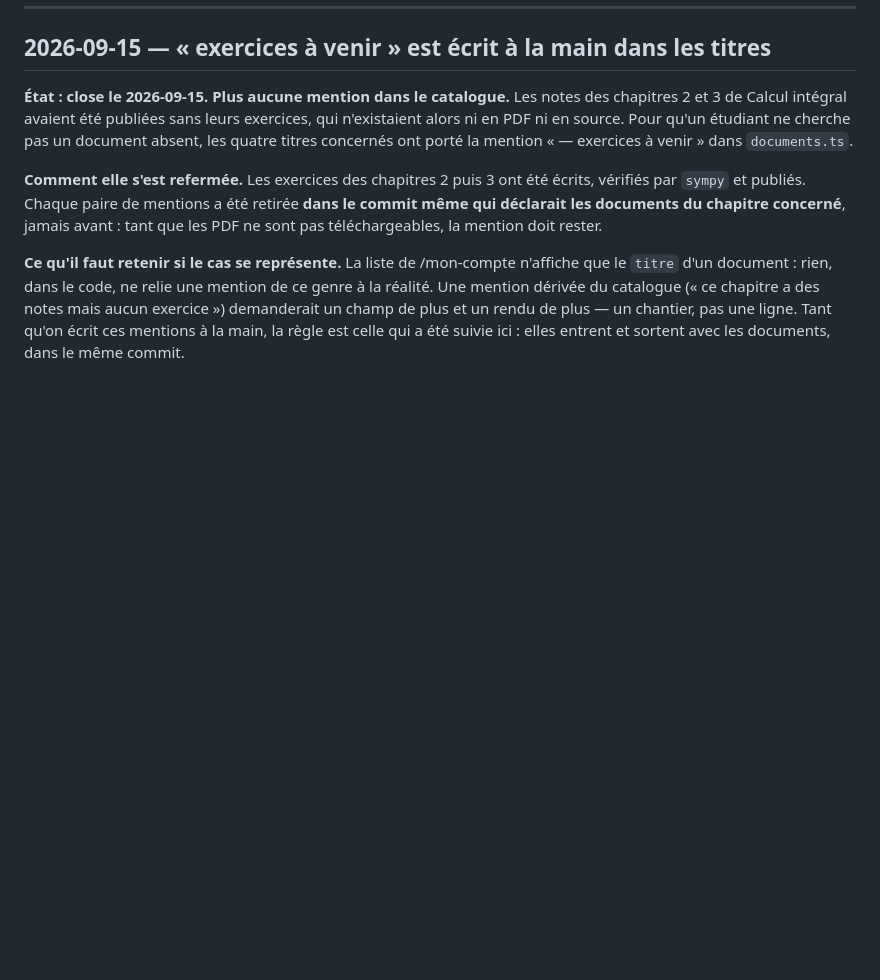
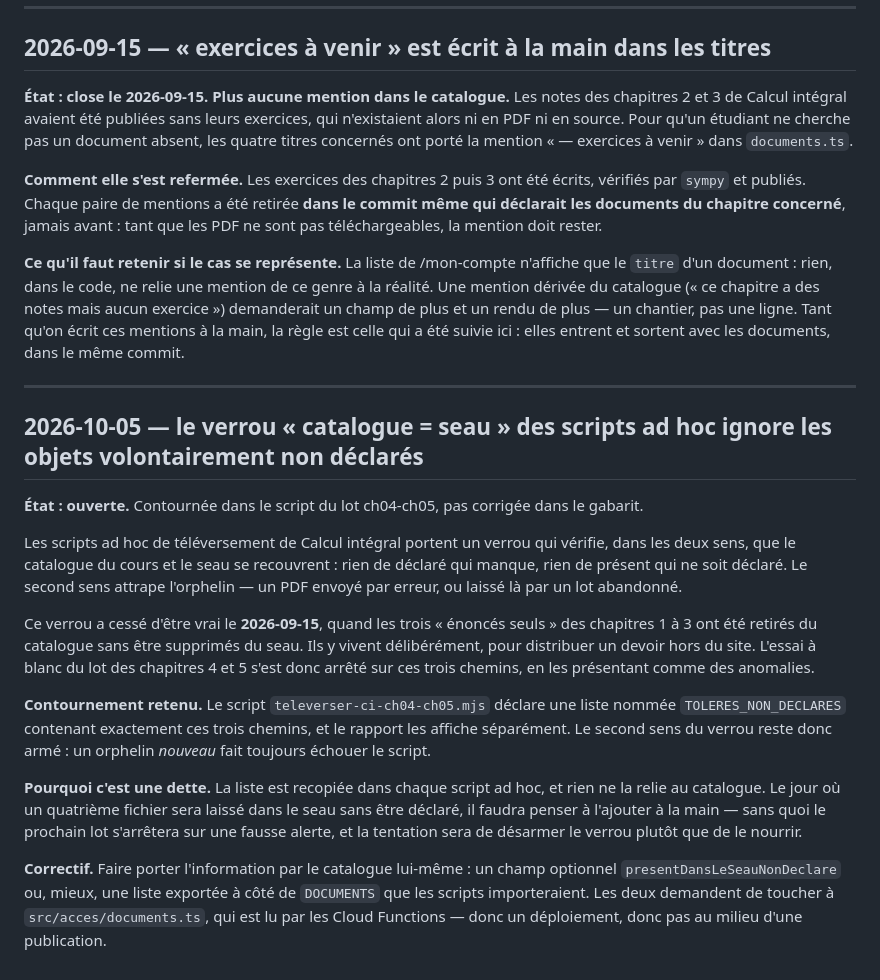
Before and after one commit to MathPratique/MathPratique.github.io, a Markdown page: DETTE-TECHNIQUE.md, the part around the change. Rendered like a GitHub page; blank space fills up the shorter version.

Commit message:
Inscrire la dette du verrou « catalogue = seau » des scripts ad hoc
L'essai a blanc du lot ch04-ch05 s'est arrete sur les trois « enonces
seuls » des chapitres 1 a 3, presentes comme des orphelins. Ils vivent
pourtant deliberement dans le seau depuis que leur declaration a ete
retiree le 2026-09-15 : le verrou date d'avant cette decision.

Contourne dans le script du lot par une liste nommee TOLERES_NON_DECLARES
contenant exactement ces trois chemins — le second sens du verrou reste
arme, un orphelin nouveau fait toujours echouer le script. La dette est
que cette liste est recopiee dans chaque script ad hoc sans lien avec le
catalogue.

```diff
--- a/DETTE-TECHNIQUE.md
+++ b/DETTE-TECHNIQUE.md
@@ -297,3 +297,39 @@ mention de ce genre à la réalité. Une mention dérivée du catalogue
 plus et un rendu de plus — un chantier, pas une ligne. Tant qu'on écrit ces
 mentions à la main, la règle est celle qui a été suivie ici : elles entrent
 et sortent avec les documents, dans le même commit.
+
+---
+
+## 2026-10-05 — le verrou « catalogue = seau » des scripts ad hoc ignore les objets volontairement non déclarés
+
+**État : ouverte.** Contournée dans le script du lot ch04-ch05, pas corrigée
+dans le gabarit.
+
+Les scripts ad hoc de téléversement de Calcul intégral portent un verrou qui
+vérifie, dans les deux sens, que le catalogue du cours et le seau se
+recouvrent : rien de déclaré qui manque, rien de présent qui ne soit déclaré.
+Le second sens attrape l'orphelin — un PDF envoyé par erreur, ou laissé là
+par un lot abandonné.
+
+Ce verrou a cessé d'être vrai le **2026-09-15**, quand les trois « énoncés
+seuls » des chapitres 1 à 3 ont été retirés du catalogue sans être supprimés
+du seau. Ils y vivent délibérément, pour distribuer un devoir hors du site.
+L'essai à blanc du lot des chapitres 4 et 5 s'est donc arrêté sur ces trois
+chemins, en les présentant comme des anomalies.
+
+**Contournement retenu.** Le script `televerser-ci-ch04-ch05.mjs` déclare une
+liste nommée `TOLERES_NON_DECLARES` contenant exactement ces trois chemins, et
+le rapport les affiche séparément. Le second sens du verrou reste donc armé :
+un orphelin *nouveau* fait toujours échouer le script.
+
+**Pourquoi c'est une dette.** La liste est recopiée dans chaque script ad hoc,
+et rien ne la relie au catalogue. Le jour où un quatrième fichier sera laissé
+dans le seau sans être déclaré, il faudra penser à l'ajouter à la main — sans
+quoi le prochain lot s'arrêtera sur une fausse alerte, et la tentation sera de
+désarmer le verrou plutôt que de le nourrir.
+
+**Correctif.** Faire porter l'information par le catalogue lui-même : un champ
+optionnel `presentDansLeSeauNonDeclare` ou, mieux, une liste exportée à côté de
+`DOCUMENTS` que les scripts importeraient. Les deux demandent de toucher à
+`src/acces/documents.ts`, qui est lu par les Cloud Functions — donc un
+déploiement, donc pas au milieu d'une publication.
```
